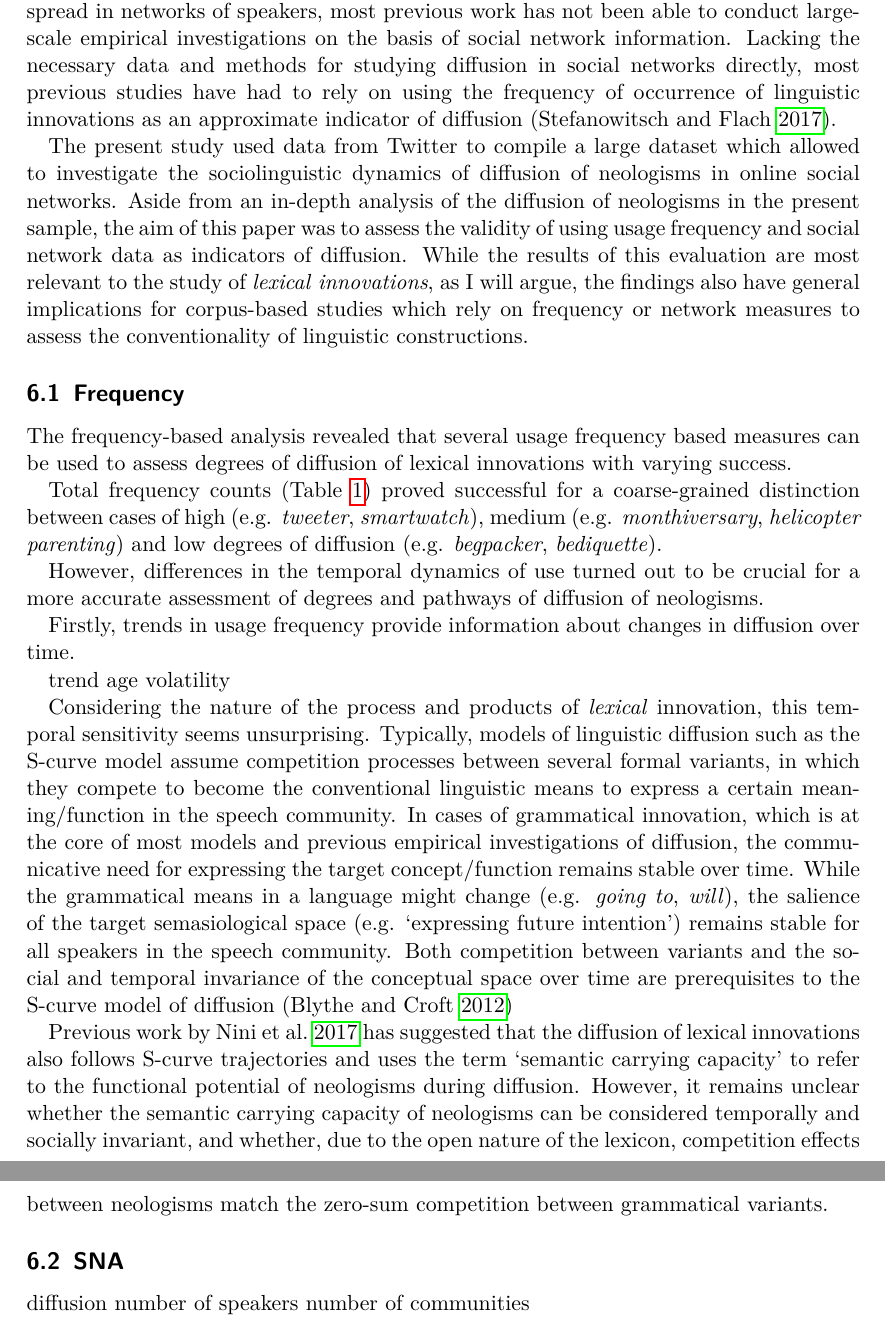
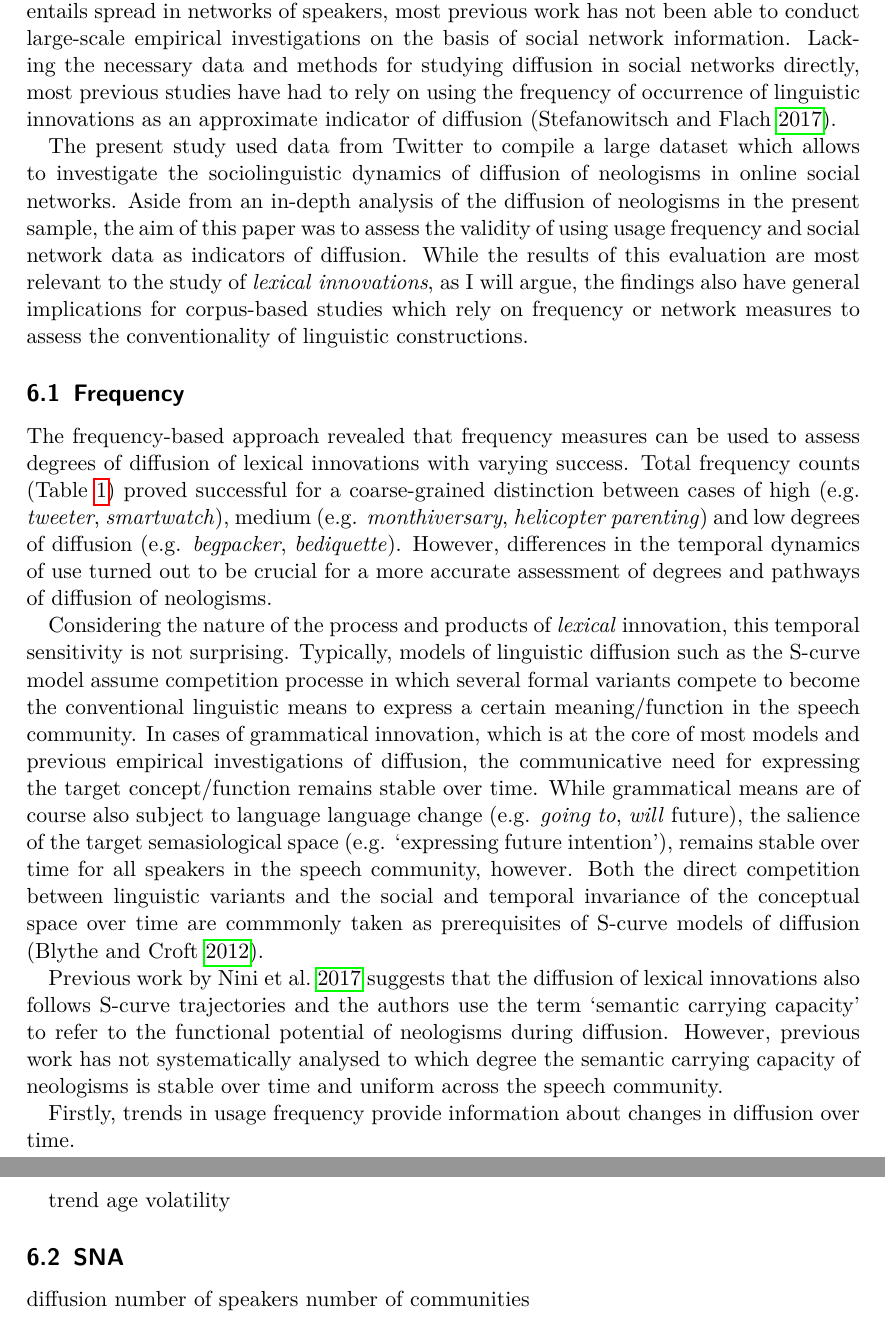
Before and after one commit to wuqui/sna, a LaTeX paper (doc/sna.tex): two parts of pages 29 and 30 of 34, joined at a grey line, cut so that both start at the same text. Compiled offline with pdfLaTeX.

Commit message:
continue discussion

```diff
--- a/doc/sna.tex
+++ b/doc/sna.tex
@@ -752,27 +752,23 @@ The paper is structured as follows. Section 2 presents an overview of previous a
 \section{Discussion}
   \label{sec:discussion}
 
-  In this paper, I have studied the spread of neologisms on Twitter to analyse degrees and pathways of diffusion of lexical innovations. The process of diffusion is fundamentally tied to social processes which involve the spread of innovations in social networks~\parencite{Rogers1962DiffusionInnovations}. According to most theoretical models, successful diffusion of linguistic innovations crucially involves their spread to new speakers and communities~\parencite{Weinreich1968EmpiricalFoundations,Schmid2020DynamicsLinguistic}. Despite broad consensus over the fact that diffusion entails spread in networks of speakers, most previous work has not been able to conduct large-scale empirical investigations on the basis of social network information. Lacking the necessary data and methods for studying diffusion in social networks directly, most previous studies have had to rely on using the frequency of occurrence of linguistic innovations as an approximate indicator of diffusion~\parencite{Stefanowitsch2017CorpusbasedPerspective}.
+  In this paper, I have studied the spread of neologisms on Twitter to analyse degrees and pathways of diffusion of lexical innovations. The process of diffusion is fundamentally tied to social processes which involve the spread of innovations in social networks~\parencite{Rogers1962DiffusionInnovations}. Theoretical models characterise the spread of linguistic innovations to new speakers and communities as the key feature fo the process of diffusion \parencite{Weinreich1968EmpiricalFoundations,Schmid2020DynamicsLinguistic}. Despite broad consensus over the fact that diffusion entails spread in networks of speakers, most previous work has not been able to conduct large-scale empirical investigations on the basis of social network information. Lacking the necessary data and methods for studying diffusion in social networks directly, most previous studies have had to rely on using the frequency of occurrence of linguistic innovations as an approximate indicator of diffusion~\parencite{Stefanowitsch2017CorpusbasedPerspective}.
 
-  The present study used data from Twitter to compile a large dataset which allowed to investigate the sociolinguistic dynamics of diffusion of neologisms in online social networks. Aside from an in-depth analysis of the diffusion of neologisms in the present sample, the aim of this paper was to assess the validity of using usage frequency and social network data as indicators of diffusion. While the results of this evaluation are most relevant to the study of \emph{lexical} \emph{innovations}, as I will argue, the findings also have general implications for corpus-based studies which rely on frequency or network measures to assess the conventionality of linguistic constructions.
+  The present study used data from Twitter to compile a large dataset which allows to investigate the sociolinguistic dynamics of diffusion of neologisms in online social networks. Aside from an in-depth analysis of the diffusion of neologisms in the present sample, the aim of this paper was to assess the validity of using usage frequency and social network data as indicators of diffusion. While the results of this evaluation are most relevant to the study of \emph{lexical} \emph{innovations}, as I will argue, the findings also have general implications for corpus-based studies which rely on frequency or network measures to assess the conventionality of linguistic constructions.
 
   \subsection{Frequency}
 
-    The frequency-based analysis revealed that several usage frequency based measures can be used to assess degrees of diffusion of lexical innovations with varying success.
+    The frequency-based approach revealed that frequency measures can be used to assess degrees of diffusion of lexical innovations with varying success. Total frequency counts (Table~\ref{tab:freq-total}) proved successful for a coarse-grained distinction between cases of high (e.g. \ol{tweeter}, \ol{smartwatch}), medium (e.g. \ol{monthiversary}, \ol{helicopter parenting}) and low degrees of diffusion (e.g. \ol{begpacker}, \ol{bediquette}). However, differences in the temporal dynamics of use turned out to be crucial for a more accurate assessment of degrees and pathways of diffusion of neologisms.
 
-    Total frequency counts (Table~\ref{tab:freq-total}) proved successful for a coarse-grained distinction between cases of high (e.g. \ol{tweeter}, \ol{smartwatch}), medium (e.g. \ol{monthiversary}, \ol{helicopter parenting}) and low degrees of diffusion (e.g. \ol{begpacker}, \ol{bediquette}).
+    Considering the nature of the process and products of \emph{lexical} innovation, this temporal sensitivity is not surprising. Typically, models of linguistic diffusion such as the S-curve model assume competition processe in which  several formal variants compete to become the conventional linguistic means to express a certain meaning/function in the speech community. In cases of grammatical innovation, which is at the core of most models and previous empirical investigations of diffusion, the communicative need for expressing the target concept/function remains stable over time. While grammatical means are of course also subject to language language change (e.g. \ol{going to}, \ol{will} future), the salience of the target semasiological space (e.g. \mn{expressing future intention}), remains stable over time for all speakers in the speech community, however. Both the direct competition between linguistic variants and the social and temporal invariance of the conceptual space over time are commmonly taken as prerequisites of S-curve models of diffusion \parencite{Blythe2012ScurvesMechanisms}.
 
-    However, differences in the temporal dynamics of use turned out to be crucial for a more accurate assessment of degrees and pathways of diffusion of neologisms.
+    Previous work by \cite{Nini2017ApplicationGrowth} suggests that the diffusion of lexical innovations also follows S-curve trajectories and the authors use the term \enquote{semantic carrying capacity} to refer to the functional potential of neologisms during diffusion. However, previous work has not systematically analysed to which degree the semantic carrying capacity of neologisms is stable over time and uniform across the speech community.
 
     Firstly, trends in usage frequency provide information about changes in diffusion over time.
 
     trend
     age
     volatility
-
-    Considering the nature of the process and products of \emph{lexical} innovation, this temporal sensitivity seems unsurprising. Typically, models of linguistic diffusion such as the S-curve model assume competition processes between several formal variants, in which they compete to become the conventional linguistic means to express a certain meaning/function in the speech community. In cases of grammatical innovation, which is at the core of most models and previous empirical investigations of diffusion, the communicative need for expressing the target concept/function remains stable over time. While the grammatical means in a language might change (e.g. \ol{going to}, \ol{will}), the salience of the target semasiological space (e.g. \mn{expressing future intention}) remains stable for all speakers in the speech community. Both competition between variants and the social and temporal invariance of the conceptual space over time are prerequisites to the S-curve model of diffusion \parencite{Blythe2012ScurvesMechanisms}
-
-    Previous work by \cite{Nini2017ApplicationGrowth} has suggested that the diffusion of lexical innovations also follows S-curve trajectories and uses the term \enquote{semantic carrying capacity} to refer to the functional potential of neologisms during diffusion. However, it remains unclear whether the semantic carrying capacity of neologisms can be considered temporally and socially invariant, and whether, due to the open nature of the lexicon, competition effects between neologisms match the zero-sum competition between grammatical variants.
 
 
   \subsection{SNA}
```
